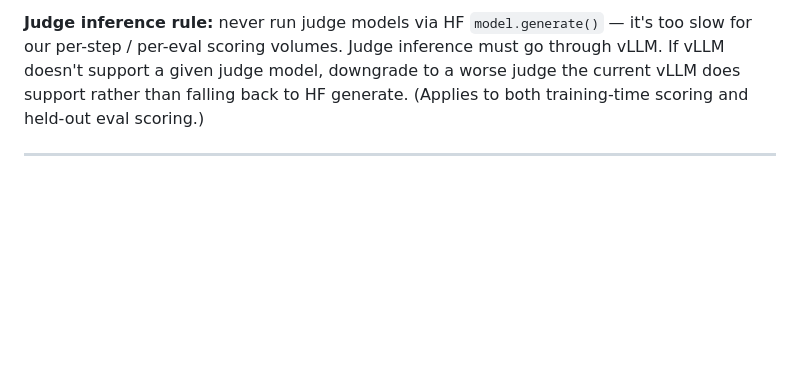
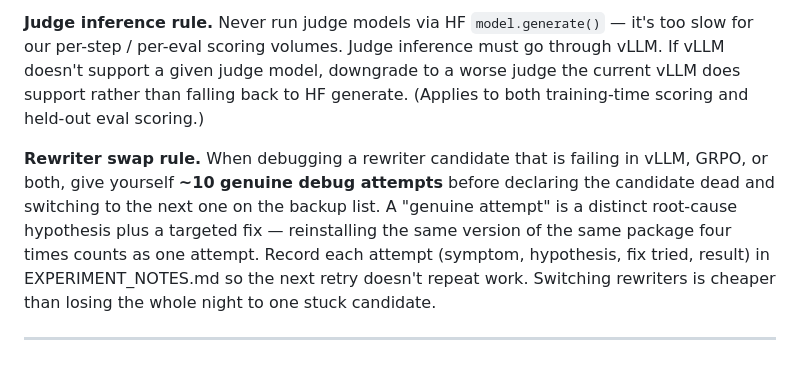
Before and after one commit to daxmavy/attack-llm-judge, a Markdown page: CLAUDE.md, the part around one of its changes. Drawn GitHub-style; blank space fills up the shorter version.

```diff
--- a/CLAUDE.md
+++ b/CLAUDE.md
@@ -28,4 +36,6 @@ The test: "Would Max notice this from the SMOKE DONE line alone?" If no, raise i
 
-**Judge inference rule:** never run judge models via HF `model.generate()` — it's too slow for our per-step / per-eval scoring volumes. Judge inference must go through vLLM. If vLLM doesn't support a given judge model, downgrade to a worse judge the current vLLM does support rather than falling back to HF generate. (Applies to both training-time scoring and held-out eval scoring.)
+**Judge inference rule.** Never run judge models via HF `model.generate()` — it's too slow for our per-step / per-eval scoring volumes. Judge inference must go through vLLM. If vLLM doesn't support a given judge model, downgrade to a worse judge the current vLLM does support rather than falling back to HF generate. (Applies to both training-time scoring and held-out eval scoring.)
+
+**Rewriter swap rule.** When debugging a rewriter candidate that is failing in vLLM, GRPO, or both, give yourself **~10 genuine debug attempts** before declaring the candidate dead and switching to the next one on the backup list. A "genuine attempt" is a distinct root-cause hypothesis plus a targeted fix — reinstalling the same version of the same package four times counts as one attempt. Record each attempt (symptom, hypothesis, fix tried, result) in EXPERIMENT_NOTES.md so the next retry doesn't repeat work. Switching rewriters is cheaper than losing the whole night to one stuck candidate.
 
 ---
```
Also changed, not shown: other parts of CLAUDE.md (+16 -8 lines), MISSION.md (+107 -47 lines).
